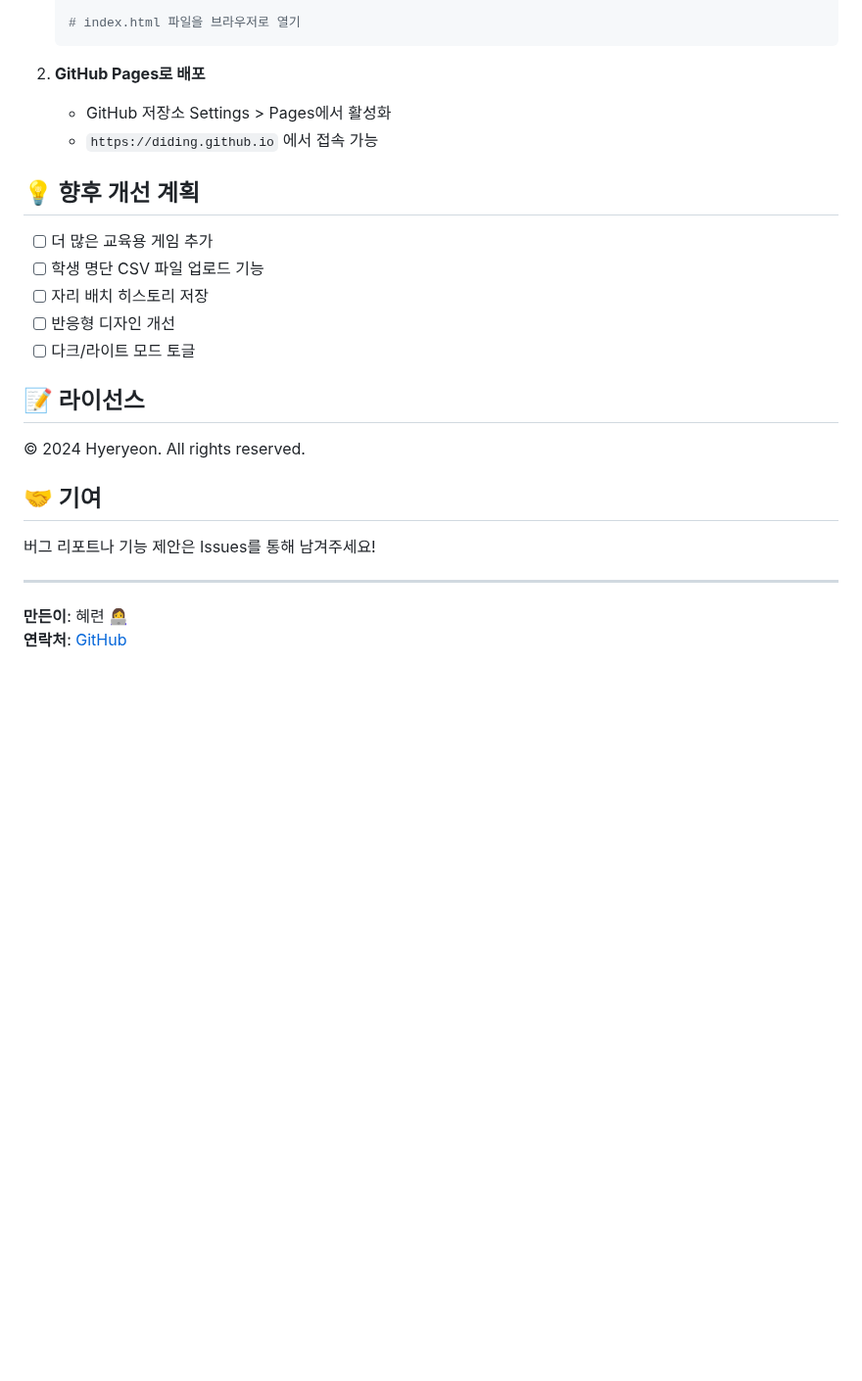
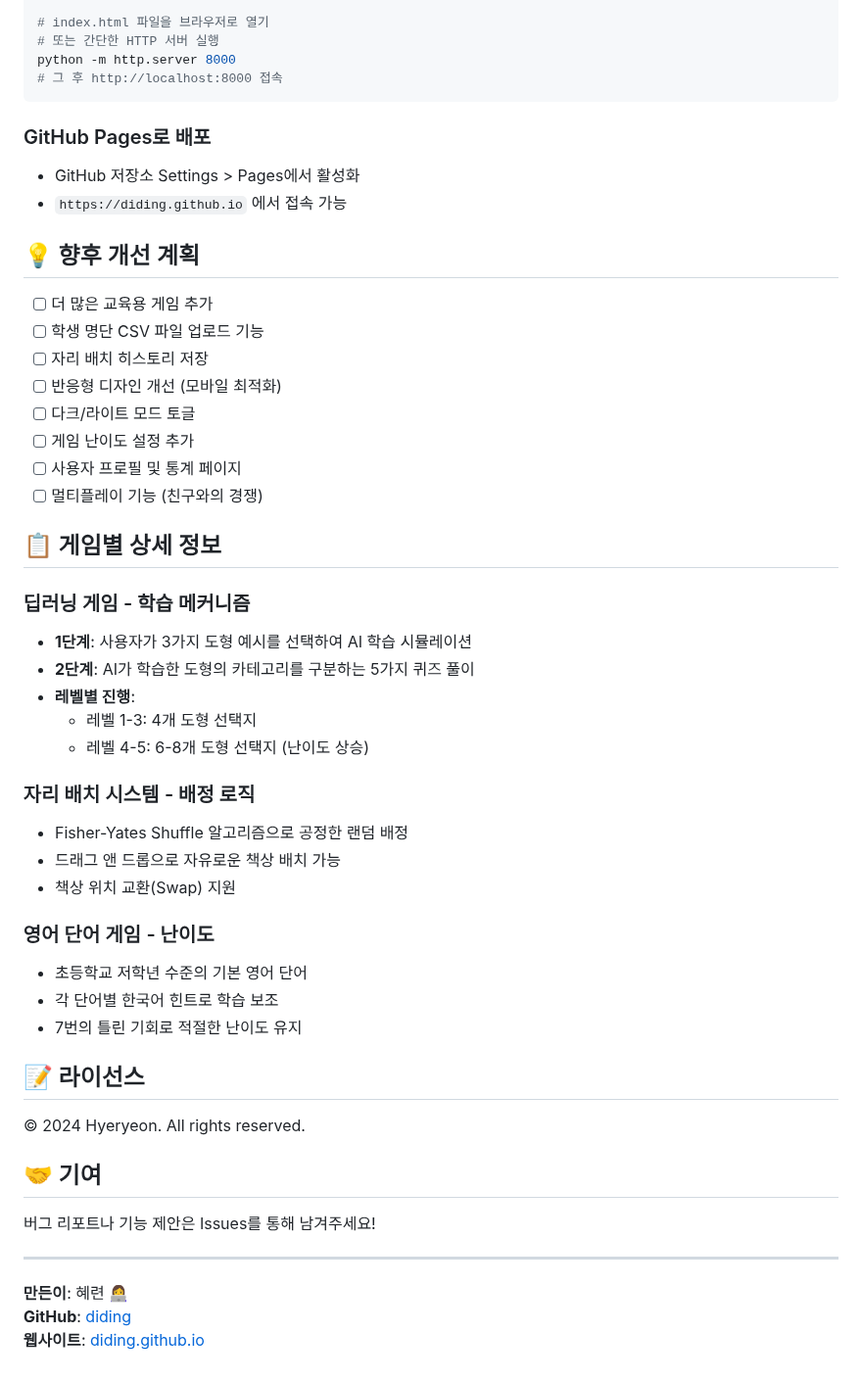
Before and after one commit to issue8876/diding.github.io, a Markdown page: README.md, the part around one of its changes. Shown at 98% size. GitHub-like rendering; blank space fills up the shorter version.

````diff
--- a/README.md
+++ b/README.md
@@ -77,18 +94,43 @@ diding.github.io/
 
-   # index.html 파일을 브라우저로 열기
-   ```
+# index.html 파일을 브라우저로 열기
+# 또는 간단한 HTTP 서버 실행
+python -m http.server 8000
+# 그 후 http://localhost:8000 접속
+```
 
-2. **GitHub Pages로 배포**
-   - GitHub 저장소 Settings > Pages에서 활성화
-   - `https://diding.github.io` 에서 접속 가능
+### GitHub Pages로 배포
+- GitHub 저장소 Settings > Pages에서 활성화
+- `https://diding.github.io` 에서 접속 가능
 
 ## 💡 향후 개선 계획
 
 - [ ] 더 많은 교육용 게임 추가
 - [ ] 학생 명단 CSV 파일 업로드 기능
 - [ ] 자리 배치 히스토리 저장
-- [ ] 반응형 디자인 개선
+- [ ] 반응형 디자인 개선 (모바일 최적화)
 - [ ] 다크/라이트 모드 토글
+- [ ] 게임 난이도 설정 추가
+- [ ] 사용자 프로필 및 통계 페이지
+- [ ] 멀티플레이 기능 (친구와의 경쟁)
+
+## 📋 게임별 상세 정보
+
+### 딥러닝 게임 - 학습 메커니즘
+- **1단계**: 사용자가 3가지 도형 예시를 선택하여 AI 학습 시뮬레이션
+- **2단계**: AI가 학습한 도형의 카테고리를 구분하는 5가지 퀴즈 풀이
+- **레벨별 진행**:
+  - 레벨 1-3: 4개 도형 선택지
+  - 레벨 4-5: 6-8개 도형 선택지 (난이도 상승)
+
+### 자리 배치 시스템 - 배정 로직
+- Fisher-Yates Shuffle 알고리즘으로 공정한 랜덤 배정
+- 드래그 앤 드롭으로 자유로운 책상 배치 가능
+- 책상 위치 교환(Swap) 지원
+
+### 영어 단어 게임 - 난이도
+- 초등학교 저학년 수준의 기본 영어 단어
+- 각 단어별 한국어 힌트로 학습 보조
+- 7번의 틀린 기회로 적절한 난이도 유지
 
 ## 📝 라이선스
 
@@ -101,4 +143,5 @@ diding.github.io/
 ---
 
 **만든이**: 혜련 👩‍💻
-**연락처**: [GitHub](https://github.com/diding)
+**GitHub**: [diding](https://github.com/diding)
+**웹사이트**: [diding.github.io](https://diding.github.io)
````
Also changed, not shown: other parts of README.md (+33 -16 lines).
